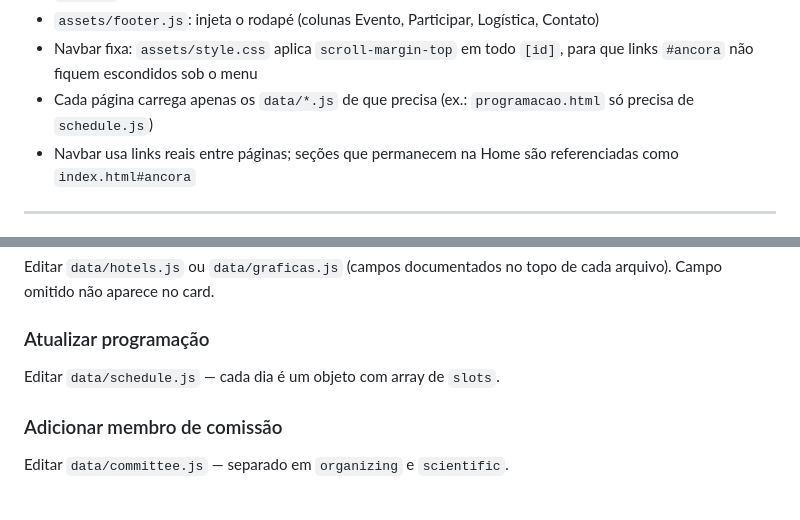
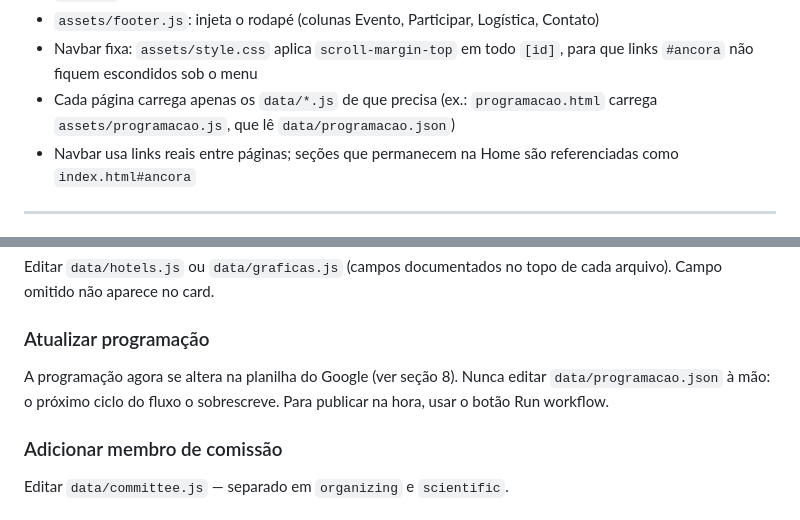
Before and after one commit to 70rbras/70rbras.github.io, a Markdown page: CLAUDE.md, 2 parts joined by grey strips. Drawn GitHub-style.

```diff
--- a/CLAUDE.md
+++ b/CLAUDE.md
@@ -71,7 +72,7 @@ site-rbras-claude/
 - `assets/nav.js` — injeta a navbar no início do `<body>`; detecta a página ativa via `window.location.pathname` (normaliza URLs sem `.html`, ex.: `/logistica`) e marca o link com classe `.active`
 - `assets/footer.js`: injeta o rodapé (colunas Evento, Participar, Logística, Contato)
 - Navbar fixa: `assets/style.css` aplica `scroll-margin-top` em todo `[id]`, para que links `#ancora` não fiquem escondidos sob o menu
-- Cada página carrega apenas os `data/*.js` de que precisa (ex.: `programacao.html` só precisa de `schedule.js`)
+- Cada página carrega apenas os `data/*.js` de que precisa (ex.: `programacao.html` carrega `assets/programacao.js`, que lê `data/programacao.json`)
 - Navbar usa links reais entre páginas; seções que permanecem na Home são referenciadas como `index.html#ancora`
 
 ---
@@ -286,7 +270,7 @@ Editar `data/sponsors.js`: inserir item no array `SPONSORS` (grade única). Baix
 Editar `data/hotels.js` ou `data/graficas.js` (campos documentados no topo de cada arquivo). Campo omitido não aparece no card.
 
 ### Atualizar programação
-Editar `data/schedule.js` — cada dia é um objeto com array de `slots`.
+A programação agora se altera na planilha do Google (ver seção 8). Nunca editar `data/programacao.json` à mão: o próximo ciclo do fluxo o sobrescreve. Para publicar na hora, usar o botão Run workflow.
 
 ### Adicionar membro de comissão
 Editar `data/committee.js` — separado em `organizing` e `scientific`.
```
Also changed, not shown: other parts of CLAUDE.md (+14 -30 lines), LEIAME.md (+19 -10 lines).
